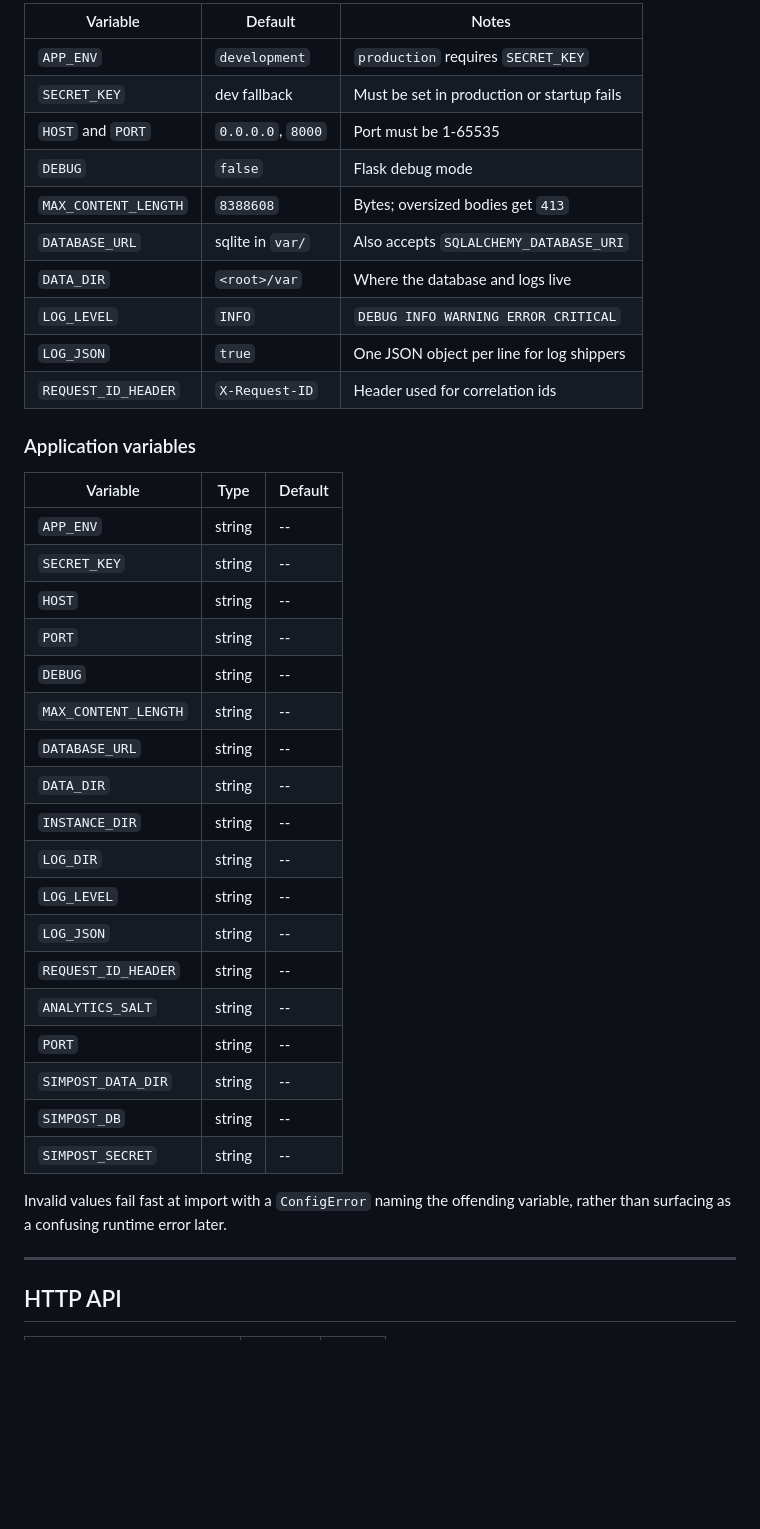
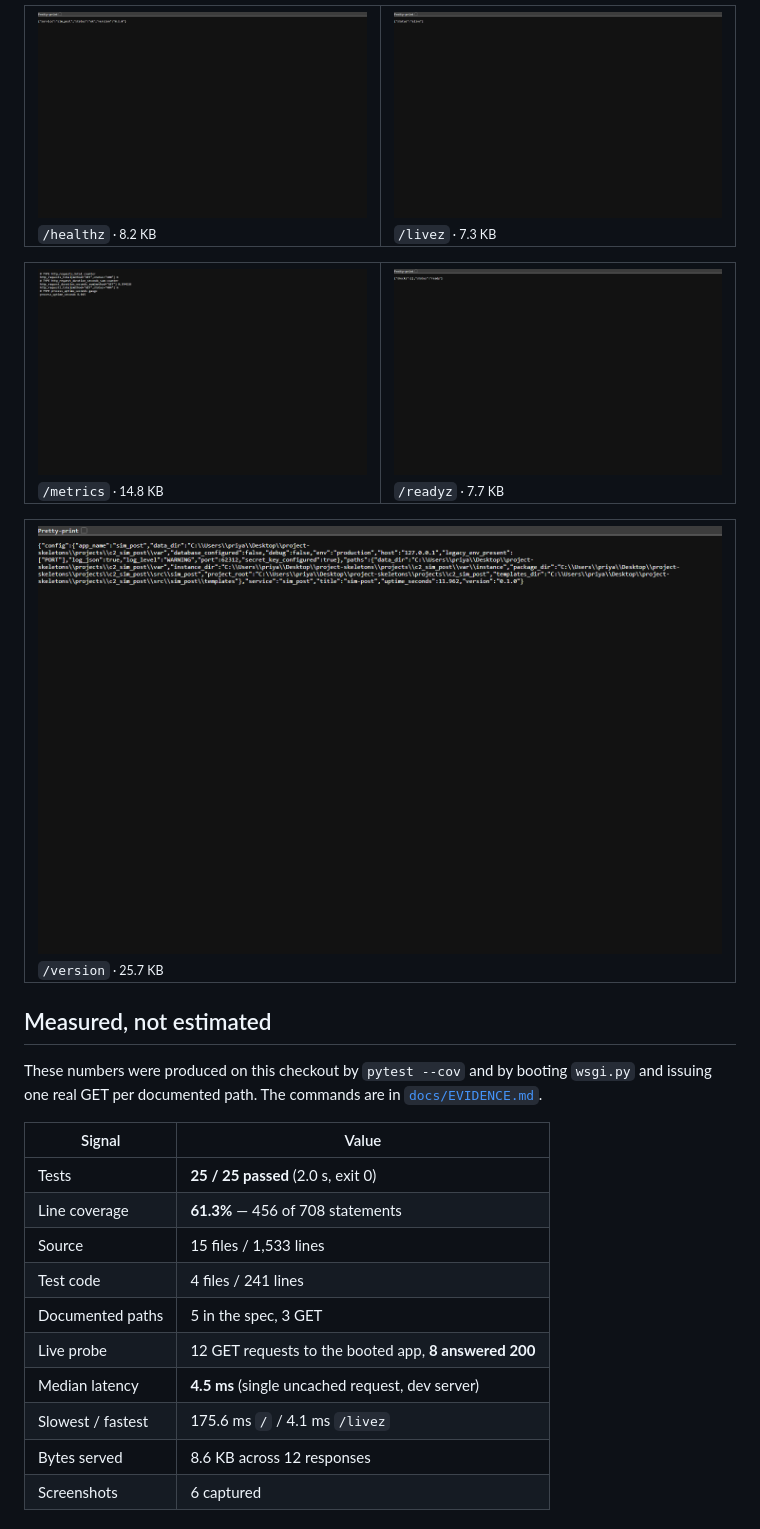
Before and after one commit to scar8969/meshpost, a Markdown page: README.md, the part around the change printed below. Rendered like a GitHub page; pictures changed too: docs/assets/screens/healthz.png (added), docs/assets/screens/livez.png (added), docs/assets/screens/metrics.png (added); blank space fills up the shorter version.

Commit message:
docs: value-first README with measured stats and screenshots; regenerate evidence

```diff
--- a/README.md
+++ b/README.md
@@ -68,44 +78,38 @@ from a committed file. `.env.example` is a template for local development.
 
-| Variable             | Default       | Notes                                        |
-| -------------------- | ------------- | -------------------------------------------- |
-| `APP_ENV`            | `development` | `production` requires `SECRET_KEY`               |
-| `SECRET_KEY`         | dev fallback  | Must be set in production or startup fails    |
-| `HOST` and `PORT`     | `0.0.0.0`, `8000` | Port must be 1-65535               |
-| `DEBUG`              | `false`       | Flask debug mode                              |
-| `MAX_CONTENT_LENGTH` | `8388608`     | Bytes; oversized bodies get `413`             |
-| `DATABASE_URL`       | sqlite in `var/` | Also accepts `SQLALCHEMY_DATABASE_URI`      |
-| `DATA_DIR`           | `<root>/var`   | Where the database and logs live              |
-| `LOG_LEVEL`          | `INFO`        | `DEBUG INFO WARNING ERROR CRITICAL`         |
-| `LOG_JSON`           | `true`        | One JSON object per line for log shippers     |
-| `REQUEST_ID_HEADER`  | `X-Request-ID` | Header used for correlation ids              |
+<table>
+<tr>
+<td width="50%"><img src="docs/assets/screens/healthz.png" alt="/healthz" width="100%"><br><sub><code>/healthz</code> &middot; 8.2 KB</sub></td>
+<td width="50%"><img src="docs/assets/screens/livez.png" alt="/livez" width="100%"><br><sub><code>/livez</code> &middot; 7.3 KB</sub></td>
+</tr>
+</table>
 
-### Application variables
+<table>
+<tr>
+<td width="50%"><img src="docs/assets/screens/metrics.png" alt="/metrics" width="100%"><br><sub><code>/metrics</code> &middot; 14.8 KB</sub></td>
+<td width="50%"><img src="docs/assets/screens/readyz.png" alt="/readyz" width="100%"><br><sub><code>/readyz</code> &middot; 7.7 KB</sub></td>
+</tr>
+</table>
 
-| Variable | Type | Default |
-| --- | --- | --- |
-| `APP_ENV` | string | -- |
-| `SECRET_KEY` | string | -- |
-| `HOST` | string | -- |
-| `PORT` | string | -- |
-| `DEBUG` | string | -- |
-| `MAX_CONTENT_LENGTH` | string | -- |
-| `DATABASE_URL` | string | -- |
-| `DATA_DIR` | string | -- |
-| `INSTANCE_DIR` | string | -- |
-| `LOG_DIR` | string | -- |
-| `LOG_LEVEL` | string | -- |
-| `LOG_JSON` | string | -- |
-| `REQUEST_ID_HEADER` | string | -- |
-| `ANALYTICS_SALT` | string | -- |
-| `PORT` | string | -- |
-| `SIMPOST_DATA_DIR` | string | -- |
-| `SIMPOST_DB` | string | -- |
-| `SIMPOST_SECRET` | string | -- |
+<table>
+<tr>
+<td width="50%"><img src="docs/assets/screens/version.png" alt="/version" width="100%"><br><sub><code>/version</code> &middot; 25.7 KB</sub></td>
+</tr>
+</table>
 
-Invalid values fail fast at import with a `ConfigError` naming the offending
-variable, rather than surfacing as a confusing runtime error later.
+## Measured, not estimated
 
----
+These numbers were produced on this checkout by `pytest --cov` and by booting `wsgi.py` and issuing one real GET per documented path. The commands are in [`docs/EVIDENCE.md`](docs/EVIDENCE.md).
 
-## HTTP API
+| Signal | Value |
+| --- | --- |
+| Tests | **25 / 25 passed** (2.0 s, exit 0) |
+| Line coverage | **61.3%** — 456 of 708 statements |
+| Source | 15 files / 1,533 lines |
+| Test code | 4 files / 241 lines |
+| Documented paths | 5 in the spec, 3 GET |
+| Live probe | 12 GET requests to the booted app, **8 answered 200** |
+| Median latency | **4.5 ms** (single uncached request, dev server) |
+| Slowest / fastest | 175.6 ms `/` / 4.1 ms `/livez` |
+| Bytes served | 8.6 KB across 12 responses |
+| Screenshots | 6 captured |
 
```
Also changed, not shown: other parts of README.md (+95 -190 lines), .github/PULL_REQUEST_TEMPLATE.md (added, +19 -0 lines), docs/EVIDENCE.md (+47 -91 lines), docs/assets/screens/root.png (added), 4 other files.
